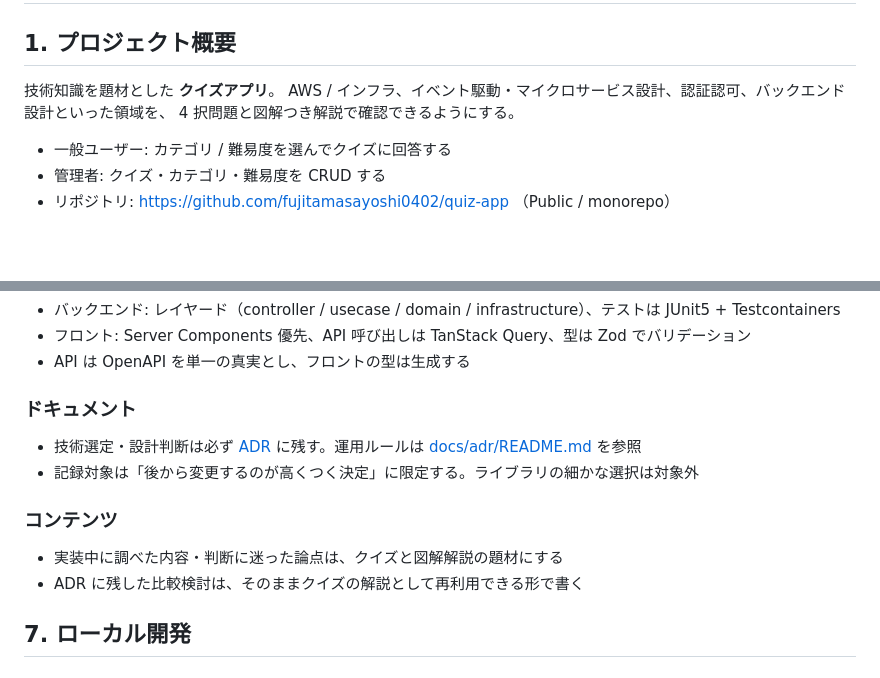
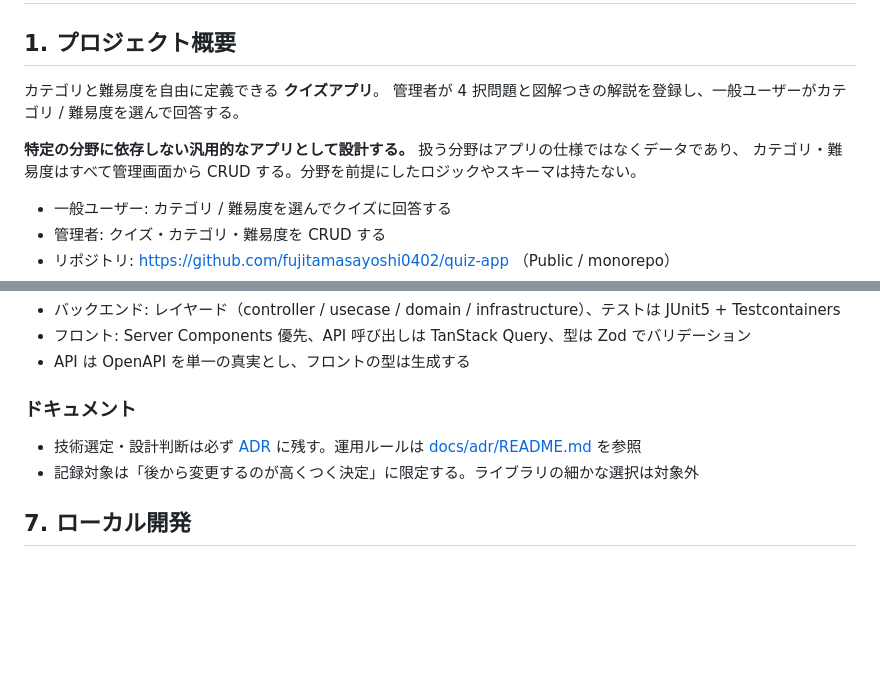
Before and after one commit to fujitamasayoshi0402/quiz-app, a Markdown page: docs/development-guidelines.md, 2 parts joined by grey strips. GitHub-like rendering; blank space fills up the shorter version.

```diff
--- a/docs/development-guidelines.md
+++ b/docs/development-guidelines.md
@@ -2,9 +2,11 @@
 
 ## 1. プロジェクト概要
 
-技術知識を題材とした **クイズアプリ**。
-AWS / インフラ、イベント駆動・マイクロサービス設計、認証認可、バックエンド設計といった領域を、
-4 択問題と図解つき解説で確認できるようにする。
+カテゴリと難易度を自由に定義できる **クイズアプリ**。
+管理者が 4 択問題と図解つきの解説を登録し、一般ユーザーがカテゴリ / 難易度を選んで回答する。
+
+**特定の分野に依存しない汎用的なアプリとして設計する。** 扱う分野はアプリの仕様ではなくデータであり、
+カテゴリ・難易度はすべて管理画面から CRUD する。分野を前提にしたロジックやスキーマは持たない。
 
 - 一般ユーザー: カテゴリ / 難易度を選んでクイズに回答する
 - 管理者: クイズ・カテゴリ・難易度を CRUD する
@@ -98,10 +100,6 @@ AWS / インフラ、イベント駆動・マイクロサービス設計、認
 - 技術選定・設計判断は必ず [ADR](adr/) に残す。運用ルールは [docs/adr/README.md](adr/README.md) を参照
 - 記録対象は「後から変更するのが高くつく決定」に限定する。ライブラリの細かな選択は対象外
 
-### コンテンツ
-- 実装中に調べた内容・判断に迷った論点は、クイズと図解解説の題材にする
-- ADR に残した比較検討は、そのままクイズの解説として再利用できる形で書く
-
 ## 7. ローカル開発
 
 ### 初回セットアップ
```
Also changed, not shown: README.md (+4 -2 lines), docs/ROADMAP.md (+2 -6 lines).
